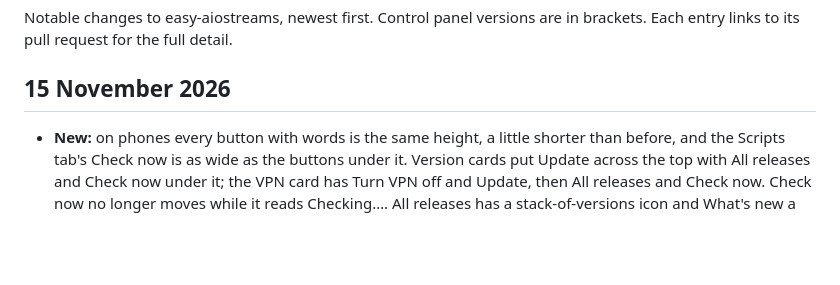
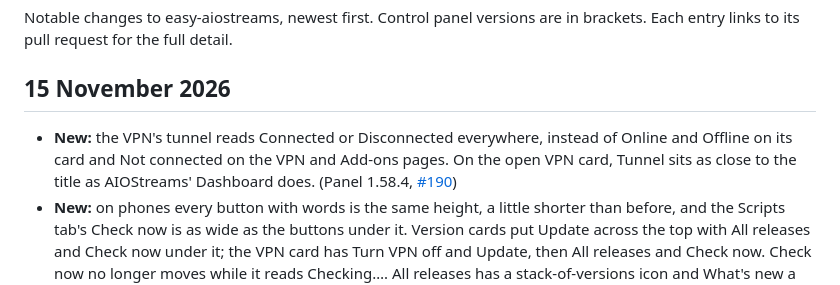
Before and after one commit to alpinezx/easy-aiostreams, a Markdown page: CHANGELOG.md, the part around the change. Rendered like a GitHub page; blank space fills up the shorter version.

```diff
--- a/CHANGELOG.md
+++ b/CHANGELOG.md
@@ -4,6 +4,7 @@ Notable changes to easy-aiostreams, newest first. Control panel versions are in
 
 ## 15 November 2026
 
+- **New:** the VPN's tunnel reads Connected or Disconnected everywhere, instead of Online and Offline on its card and Not connected on the VPN and Add-ons pages. On the open VPN card, Tunnel sits as close to the title as AIOStreams' Dashboard does. (Panel 1.58.4, [#190](https://github.com/alpinezx/easy-aiostreams/pull/190))
 - **New:** on phones every button with words is the same height, a little shorter than before, and the Scripts tab's Check now is as wide as the buttons under it. Version cards put Update across the top with All releases and Check now under it; the VPN card has Turn VPN off and Update, then All releases and Check now. Check now no longer moves while it reads Checking…. All releases has a stack-of-versions icon and What's new a solid star. In Services a running service's uptime is grey with only its dot green, and on phones it sits on the same line as the CPU and memory. (Panel 1.58.3, [#189](https://github.com/alpinezx/easy-aiostreams/pull/189))
 
 ## 14 November 2026
```
Also changed, not shown: docs/advanced/control-panel.md (+1 -1 lines), docs/images/control-panel/overview.png, docs/images/control-panel/readme-overview-light.png, docs/images/control-panel/readme-overview.png, 5 other files.
